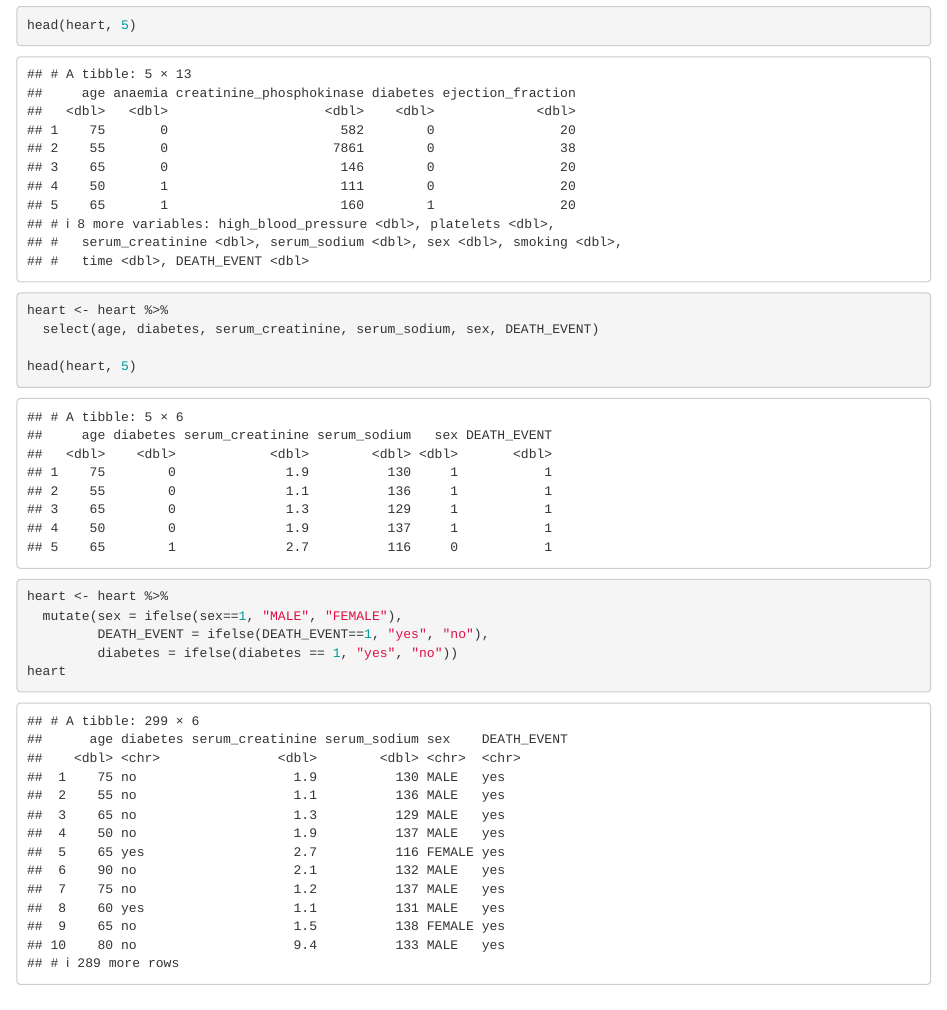
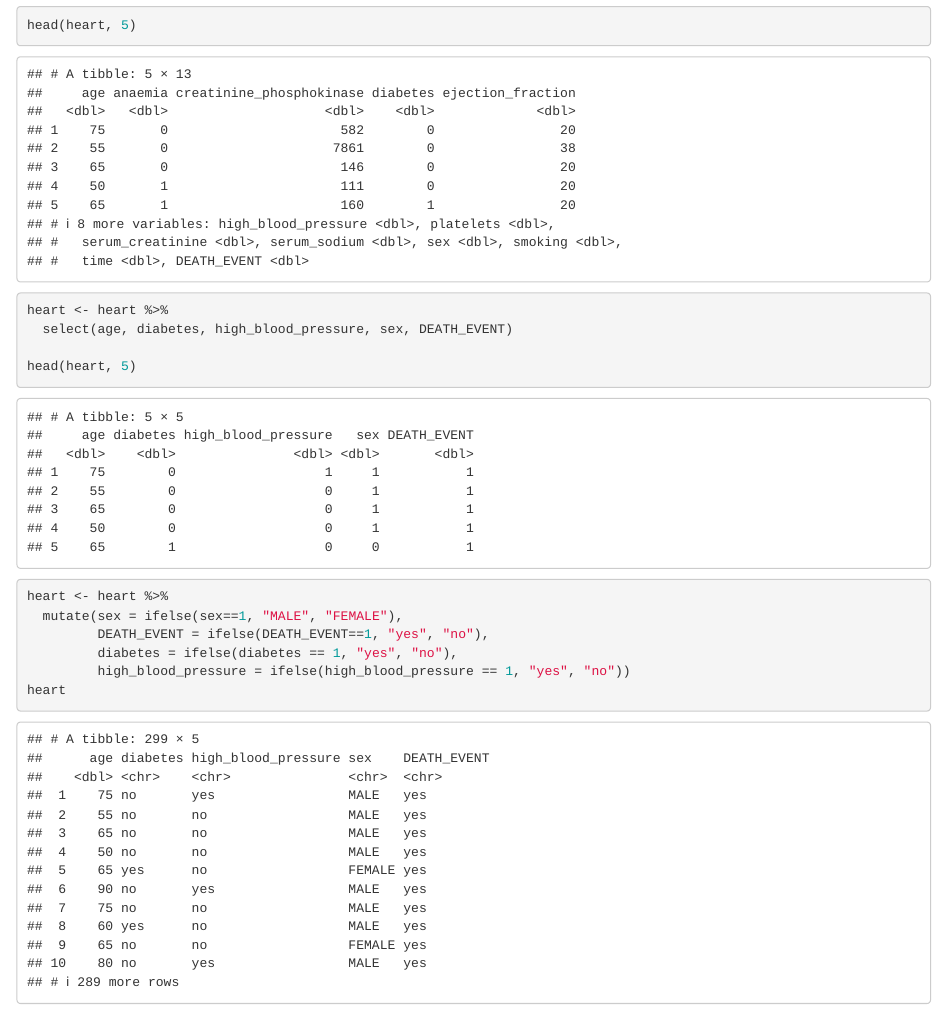
Before and after one commit to nguyhelen/info201project, an R Markdown document (sruti cleaning.Rmd): the page in a window 1100 px wide, from 600 px down. Rendered offline with R 4.5, knitr and Pandoc, with nearby package versions.

Commit message:
heart failure dataset updated

````diff
--- a/sruti cleaning.Rmd
+++ b/sruti cleaning.Rmd
@@ -11,29 +11,19 @@ library(tidyverse)
 
 ```
 
-
 ```{r}
-
 heart <- read_delim("heart_failure_clinical_records_dataset.csv")
 head(heart, 5)
 
-```
-
-```{r}
-
 heart <- heart %>%
-  select(age, diabetes, serum_creatinine, serum_sodium, sex, DEATH_EVENT)
+  select(age, diabetes, high_blood_pressure, sex, DEATH_EVENT)
 
 head(heart, 5)
-
-```
-
-```{r}
 
 heart <- heart %>%
   mutate(sex = ifelse(sex==1, "MALE", "FEMALE"),
          DEATH_EVENT = ifelse(DEATH_EVENT==1, "yes", "no"),
-         diabetes = ifelse(diabetes == 1, "yes", "no"))
+         diabetes = ifelse(diabetes == 1, "yes", "no"),
+         high_blood_pressure = ifelse(high_blood_pressure == 1, "yes", "no"))
 heart
-
 ```
````
Also changed, not shown: diet_type cleaning.Rmd (+1 -1 lines).
